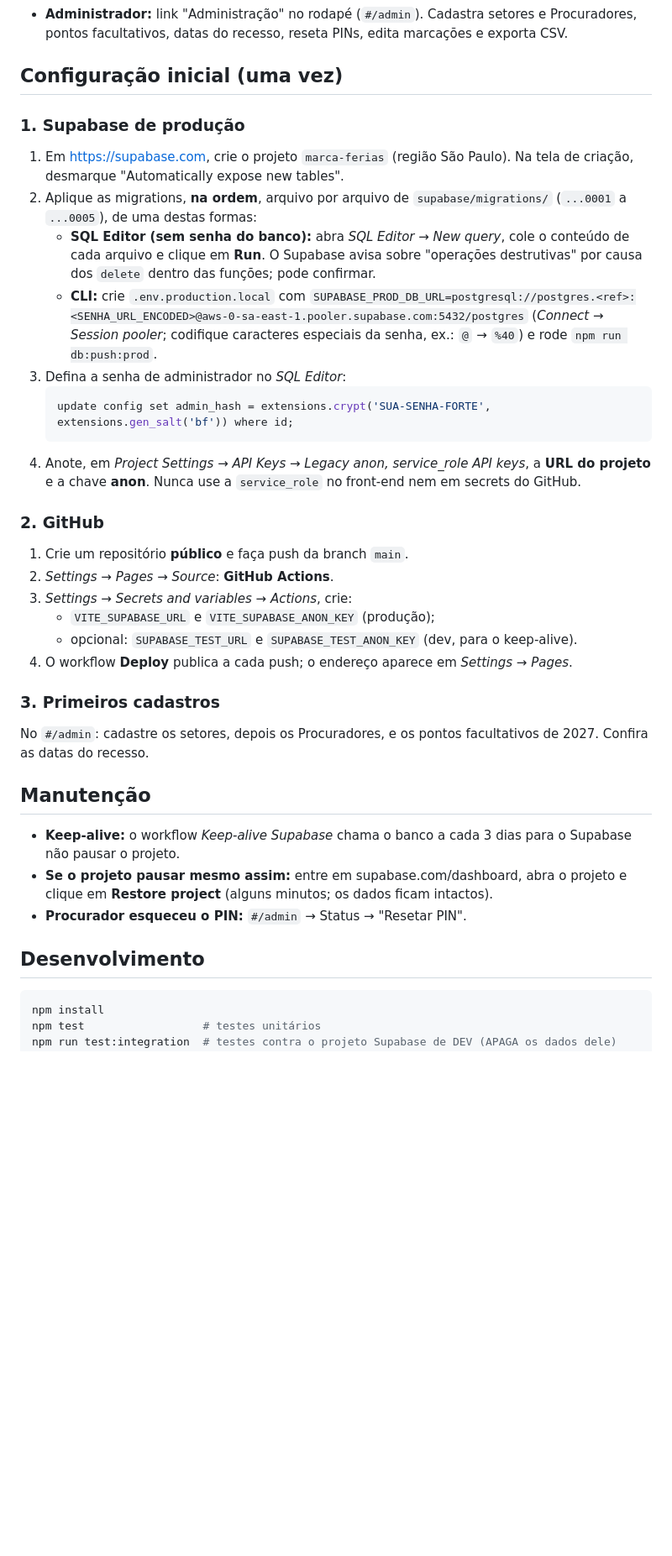
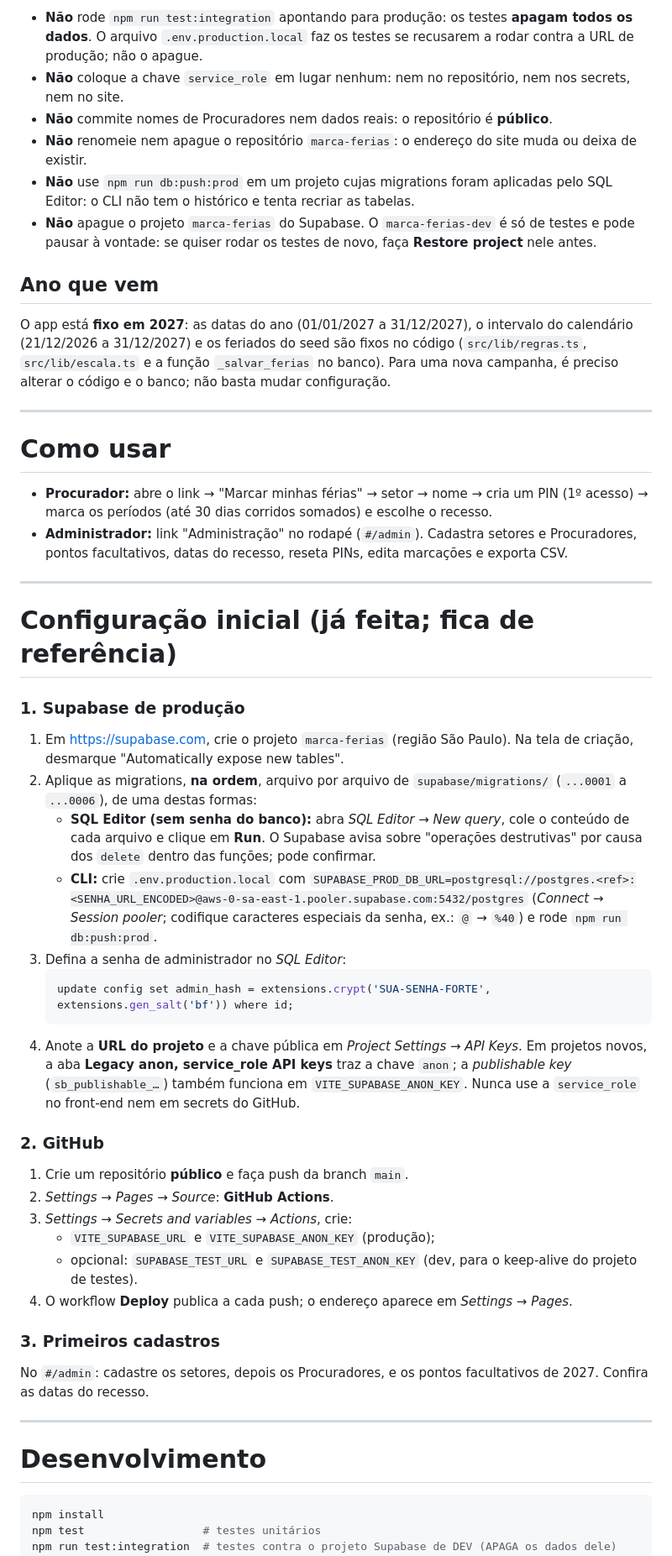
Before and after one commit to jusmendonca/marca-ferias, a Markdown page: README.md, the part around one of its changes. Shown at 84% size. Rendered like a GitHub page; blank space fills up the shorter version.

Commit message:
docs: README com rotina para manter o sistema no ar
Co-Authored-By: Claude Sonnet 5.5 <noreply@anthropic.com>

````diff
--- a/README.md
+++ b/README.md
@@ -11,18 +65,36 @@ App para os Procuradores marcarem as férias de 2027 e o recesso 2026/2027, com
+- **Não** rode `npm run test:integration` apontando para produção: os testes **apagam todos os dados**. O arquivo `.env.production.local` faz os testes se recusarem a rodar contra a URL de produção; não o apague.
+- **Não** coloque a chave `service_role` em lugar nenhum: nem no repositório, nem nos secrets, nem no site.
+- **Não** commite nomes de Procuradores nem dados reais: o repositório é **público**.
+- **Não** renomeie nem apague o repositório `marca-ferias`: o endereço do site muda ou deixa de existir.
+- **Não** use `npm run db:push:prod` em um projeto cujas migrations foram aplicadas pelo SQL Editor: o CLI não tem o histórico e tenta recriar as tabelas.
+- **Não** apague o projeto `marca-ferias` do Supabase. O `marca-ferias-dev` é só de testes e pode pausar à vontade: se quiser rodar os testes de novo, faça **Restore project** nele antes.
+
+## Ano que vem
+
+O app está **fixo em 2027**: as datas do ano (01/01/2027 a 31/12/2027), o intervalo do calendário (21/12/2026 a 31/12/2027) e os feriados do seed são fixos no código (`src/lib/regras.ts`, `src/lib/escala.ts` e a função `_salvar_ferias` no banco). Para uma nova campanha, é preciso alterar o código e o banco; não basta mudar configuração.
+
+---
+
+# Como usar
+
+- **Procurador:** abre o link → "Marcar minhas férias" → setor → nome → cria um PIN (1º acesso) → marca os períodos (até 30 dias corridos somados) e escolhe o recesso.
 - **Administrador:** link "Administração" no rodapé (`#/admin`). Cadastra setores e Procuradores, pontos facultativos, datas do recesso, reseta PINs, edita marcações e exporta CSV.
 
-## Configuração inicial (uma vez)
+---
+
+# Configuração inicial (já feita; fica de referência)
 
 ### 1. Supabase de produção
 
 1. Em https://supabase.com, crie o projeto `marca-ferias` (região São Paulo). Na tela de criação, desmarque "Automatically expose new tables".
-2. Aplique as migrations, **na ordem**, arquivo por arquivo de `supabase/migrations/` (`...0001` a `...0005`), de uma destas formas:
+2. Aplique as migrations, **na ordem**, arquivo por arquivo de `supabase/migrations/` (`...0001` a `...0006`), de uma destas formas:
    - **SQL Editor (sem senha do banco):** abra *SQL Editor → New query*, cole o conteúdo de cada arquivo e clique em **Run**. O Supabase avisa sobre "operações destrutivas" por causa dos `delete` dentro das funções; pode confirmar.
    - **CLI:** crie `.env.production.local` com `SUPABASE_PROD_DB_URL=postgresql://postgres.<ref>:<SENHA_URL_ENCODED>@aws-0-sa-east-1.pooler.supabase.com:5432/postgres` (*Connect → Session pooler*; codifique caracteres especiais da senha, ex.: `@` → `%40`) e rode `npm run db:push:prod`.
 3. Defina a senha de administrador no *SQL Editor*:
    ```sql
    update config set admin_hash = extensions.crypt('SUA-SENHA-FORTE', extensions.gen_salt('bf')) where id;
    ```
-4. Anote, em *Project Settings → API Keys → Legacy anon, service_role API keys*, a **URL do projeto** e a chave **anon**. Nunca use a `service_role` no front-end nem em secrets do GitHub.
+4. Anote a **URL do projeto** e a chave pública em *Project Settings → API Keys*. Em projetos novos, a aba **Legacy anon, service_role API keys** traz a chave `anon`; a *publishable key* (`sb_publishable_…`) também funciona em `VITE_SUPABASE_ANON_KEY`. Nunca use a `service_role` no front-end nem em secrets do GitHub.
 
 ### 2. GitHub
 
@@ -30,20 +102,16 @@ App para os Procuradores marcarem as férias de 2027 e o recesso 2026/2027, com
 2. *Settings → Pages → Source*: **GitHub Actions**.
 3. *Settings → Secrets and variables → Actions*, crie:
    - `VITE_SUPABASE_URL` e `VITE_SUPABASE_ANON_KEY` (produção);
-   - opcional: `SUPABASE_TEST_URL` e `SUPABASE_TEST_ANON_KEY` (dev, para o keep-alive).
+   - opcional: `SUPABASE_TEST_URL` e `SUPABASE_TEST_ANON_KEY` (dev, para o keep-alive do projeto de testes).
 4. O workflow **Deploy** publica a cada push; o endereço aparece em *Settings → Pages*.
 
 ### 3. Primeiros cadastros
 
 No `#/admin`: cadastre os setores, depois os Procuradores, e os pontos facultativos de 2027. Confira as datas do recesso.
 
-## Manutenção
+---
 
-- **Keep-alive:** o workflow *Keep-alive Supabase* chama o banco a cada 3 dias para o Supabase não pausar o projeto.
-- **Se o projeto pausar mesmo assim:** entre em supabase.com/dashboard, abra o projeto e clique em **Restore project** (alguns minutos; os dados ficam intactos).
-- **Procurador esqueceu o PIN:** `#/admin` → Status → "Resetar PIN".
-
-## Desenvolvimento
+# Desenvolvimento
 
 ```bash
 npm install
````
Also changed, not shown: other parts of README.md (+56 -2 lines).
